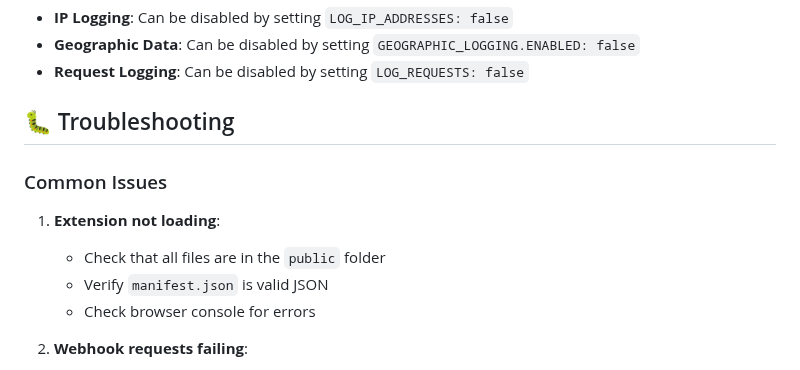
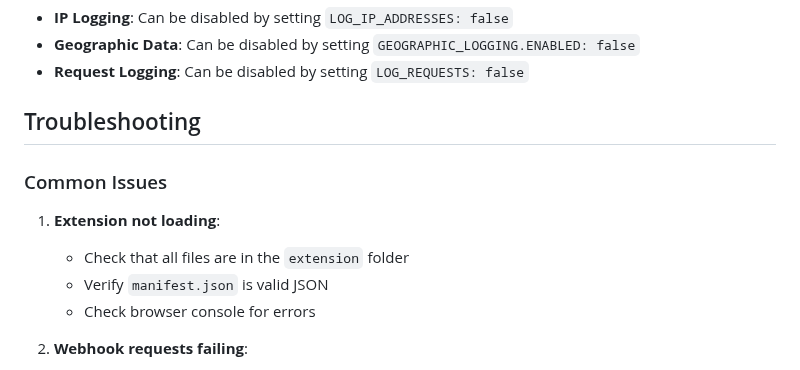
Before and after one commit to dso6060/jdp, a Markdown page: README.md, the part around one of its changes. Drawn GitHub-style.

```diff
--- a/README.md
+++ b/README.md
@@ -215,12 +190,12 @@ The extension is built with a modular architecture:
 - **Geographic Data**: Can be disabled by setting `GEOGRAPHIC_LOGGING.ENABLED: false`
 - **Request Logging**: Can be disabled by setting `LOG_REQUESTS: false`
 
-## 🐛 Troubleshooting
+## Troubleshooting
 
 ### Common Issues
 
 1. **Extension not loading**:
-   - Check that all files are in the `public` folder
+   - Check that all files are in the `extension` folder
    - Verify `manifest.json` is valid JSON
    - Check browser console for errors
 
```
Also changed, not shown: other parts of README.md (+21 -46 lines).
